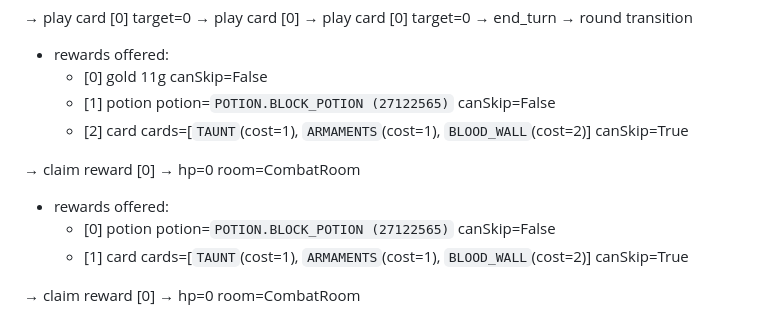
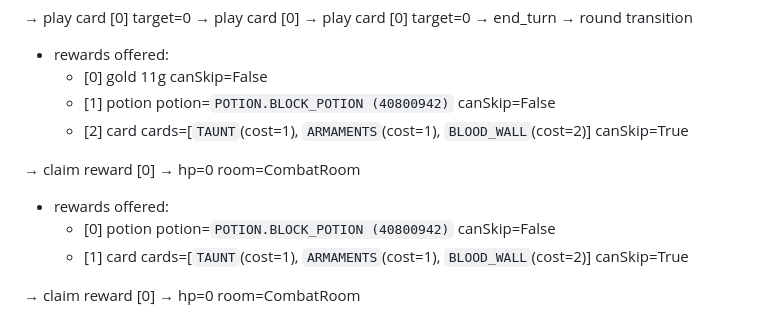
Before and after one commit to BUCKFAE/headless-in-the-spire, a Markdown page: documentation/research/seed42-recon.md, the part around one of its changes. Drawn GitHub-style.

```diff
--- a/documentation/research/seed42-recon.md
+++ b/documentation/research/seed42-recon.md
@@ -1099,12 +1099,12 @@
   → end_turn → round transition
   - rewards offered:
     - [0] gold 11g  canSkip=False
-    - [1] potion potion=`POTION.BLOCK_POTION (27122565)`  canSkip=False
+    - [1] potion potion=`POTION.BLOCK_POTION (40800942)`  canSkip=False
     - [2] card cards=[`TAUNT`(cost=1), `ARMAMENTS`(cost=1), `BLOOD_WALL`(cost=2)]  canSkip=True
 
   → claim reward [0] → hp=0 room=CombatRoom
   - rewards offered:
-    - [0] potion potion=`POTION.BLOCK_POTION (27122565)`  canSkip=False
+    - [0] potion potion=`POTION.BLOCK_POTION (40800942)`  canSkip=False
     - [1] card cards=[`TAUNT`(cost=1), `ARMAMENTS`(cost=1), `BLOOD_WALL`(cost=2)]  canSkip=True
 
   → claim reward [0] → hp=0 room=CombatRoom
```
Also changed, not shown: other parts of documentation/research/seed42-recon.md (+6 -6 lines).
